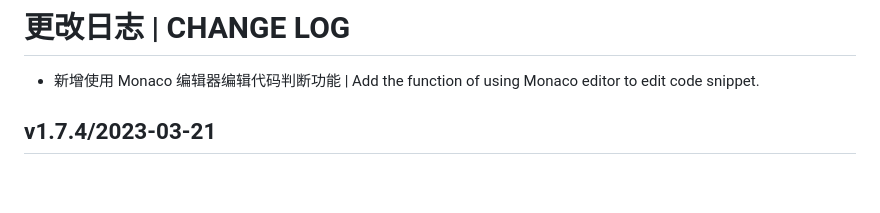
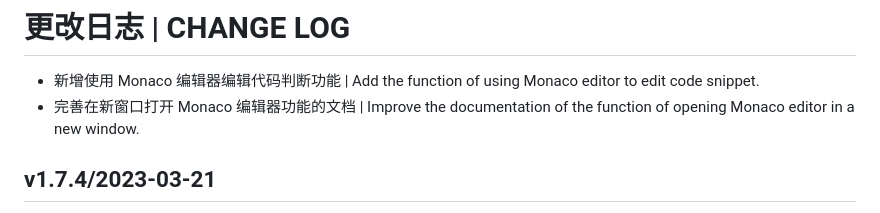
Before and after one commit to Zuoqiu-Yingyi/siyuan-theme-dark-plus, a Markdown page: CHANGELOG.md, the part around the change. Drawn GitHub-style; blank space fills up the shorter version.

```diff
--- a/CHANGELOG.md
+++ b/CHANGELOG.md
@@ -1,6 +1,7 @@
 # 更改日志 | CHANGE LOG
 
 - 新增使用 Monaco 编辑器编辑代码判断功能 | Add the function of using Monaco editor to edit code snippet.
+- 完善在新窗口打开 Monaco 编辑器功能的文档 | Improve the documentation of the function of opening Monaco editor in a new window.
 
 ## v1.7.4/2023-03-21
 
```
Also changed, not shown: README.md (+43 -5 lines).
